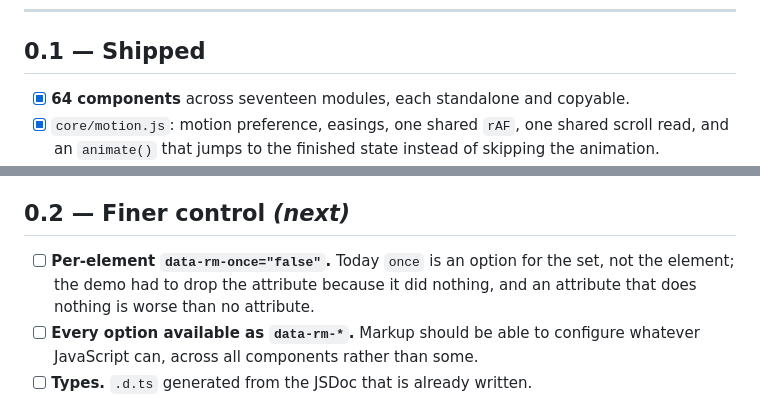
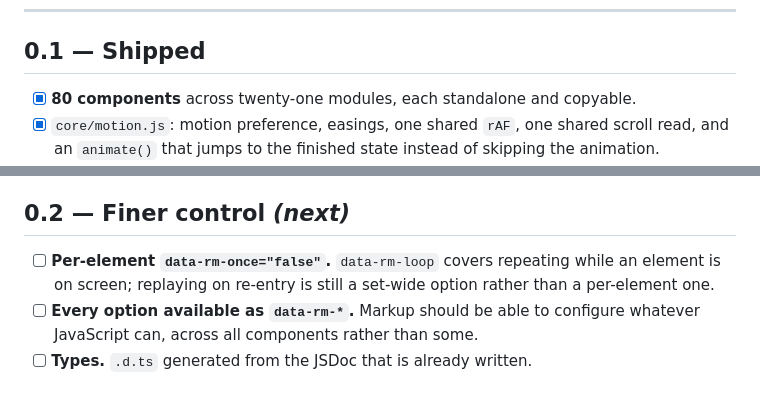
Before and after one commit to soyrageagency/rage-motion, a Markdown page: ROADMAP.md, 2 parts joined by grey strips. Drawn GitHub-style.

```diff
--- a/ROADMAP.md
+++ b/ROADMAP.md
@@ -17,7 +17,7 @@ Dates are intentions, not promises. If you need something sooner,
 
 ## 0.1 — Shipped
 
-- [x] **64 components** across seventeen modules, each standalone and copyable.
+- [x] **80 components** across twenty-one modules, each standalone and copyable.
 - [x] `core/motion.js`: motion preference, easings, one shared `rAF`, one shared
       scroll read, and an `animate()` that jumps to the finished state instead
       of skipping the animation.
@@ -41,9 +41,9 @@ Dates are intentions, not promises. If you need something sooner,
 
 ## 0.2 — Finer control *(next)*
 
-- [ ] **Per-element `data-rm-once="false"`.** Today `once` is an option for the
-      set, not the element; the demo had to drop the attribute because it did
-      nothing, and an attribute that does nothing is worse than no attribute.
+- [ ] **Per-element `data-rm-once="false"`.** `data-rm-loop` covers repeating
+      while an element is on screen; replaying on re-entry is still a set-wide
+      option rather than a per-element one.
 - [ ] **Every option available as `data-rm-*`.** Markup should be able to
       configure whatever JavaScript can, across all components rather than some.
 - [ ] **Types.** `.d.ts` generated from the JSDoc that is already written.
```
Also changed, not shown: README.md (+10 -6 lines), assets/hero.png, 13 other files.
